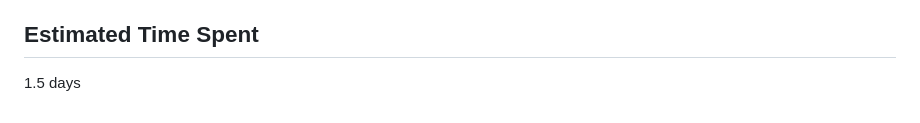
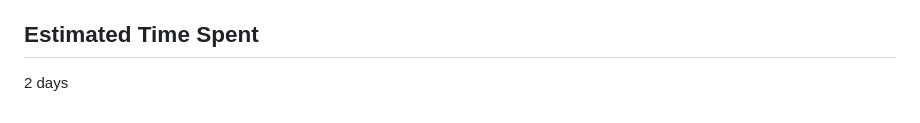
Before and after one commit to AsmaKacem1/TaskManagementAPINodeJS, a Markdown page: README.md, the part around one of its changes. Drawn GitHub-style.

```diff
--- a/README.md
+++ b/README.md
@@ -46,4 +66,4 @@ The implemented authentication system for the Task Management solution allows us
 Feedback on the project is highly appreciated. Feel free to open issues or contribute to further enhance the functionality and user experience.
 
 ## Estimated Time Spent
-1.5 days
+2 days
```
Also changed, not shown: other parts of README.md (+36 -16 lines).
